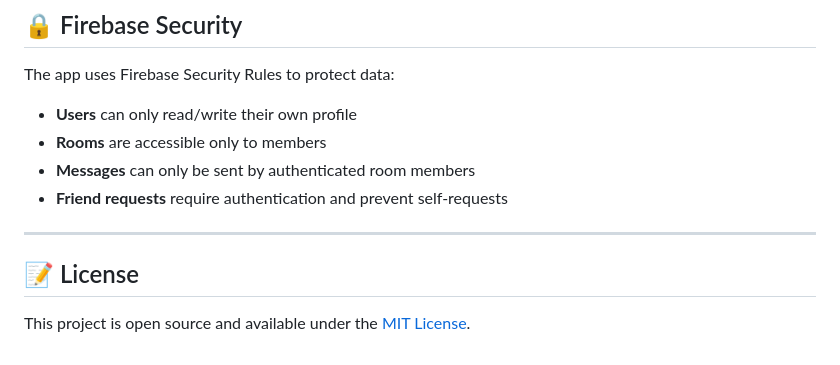
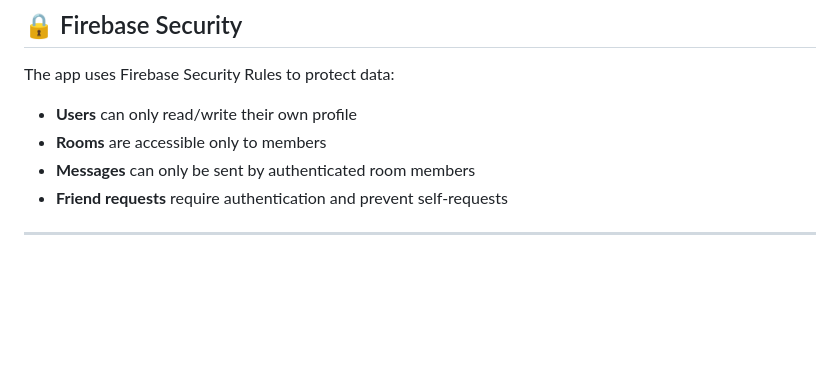
Before and after one commit to DimitarTashkov/Chat-App-SAP, a Markdown page: README.md, the part around the change. Rendered like a GitHub page; blank space fills up the shorter version.

Commit message:
Remove license section from README
Removed license section from README.

```diff
--- a/README.md
+++ b/README.md
@@ -169,7 +169,3 @@ The app uses Firebase Security Rules to protect data:
 - **Friend requests** require authentication and prevent self-requests
 
 ---
-
-## 📝 License
-
-This project is open source and available under the [MIT License](LICENSE).
```
